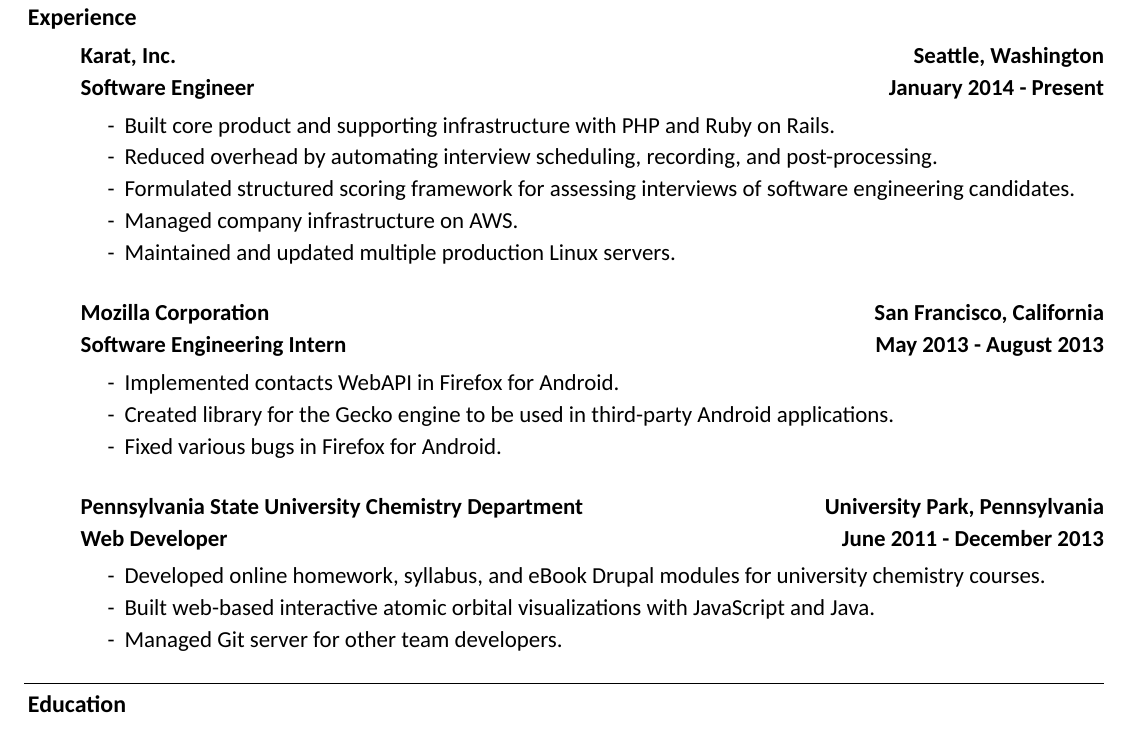
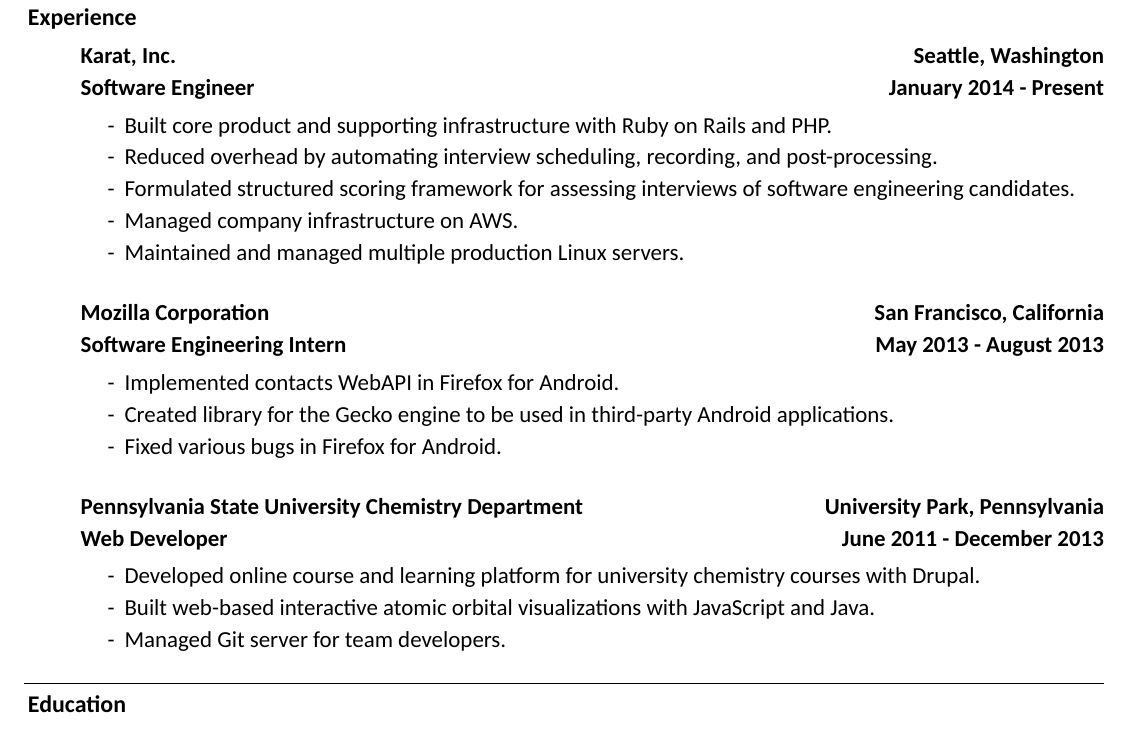
Before and after one commit to shanet/Resume, a LaTeX CV (resume.tex): part of the page, cut so that both start at the same text. Compiled offline with XeLaTeX; a missing font is replaced by an installed copy or a similar font.

Commit message:
update experience section language

```diff
--- a/resume.tex
+++ b/resume.tex
@@ -60,11 +60,11 @@
   \begin{indentsection}
     \job{Karat, Inc.}{Seattle, Washington}{Software Engineer}{January 2014}{Present}
     \begin{itemize}
-      \item Built core product and supporting infrastructure with PHP and Ruby on Rails.
+      \item Built core product and supporting infrastructure with Ruby on Rails and PHP.
       \item Reduced overhead by automating interview scheduling, recording, and post-processing.
       \item Formulated structured scoring framework for assessing interviews of software engineering candidates.
       \item Managed company infrastructure on AWS.
-      \item Maintained and updated multiple production Linux servers.
+      \item Maintained and managed multiple production Linux servers.
     \end{itemize}
 
     \vspace{5mm}
@@ -80,9 +80,9 @@
 
     \job{Pennsylvania State University Chemistry Department}{University Park, Pennsylvania}{Web Developer}{June 2011}{December 2013}
     \begin{itemize}
-      \item Developed online homework, syllabus, and eBook Drupal modules for university chemistry courses.
+      \item Developed online course and learning platform for university chemistry courses with Drupal.
       \item Built web-based interactive atomic orbital visualizations with JavaScript and Java.
-      \item Managed Git server for other team developers.
+      \item Managed Git server for team developers.
     \end{itemize}
   \end{indentsection}
 
```
